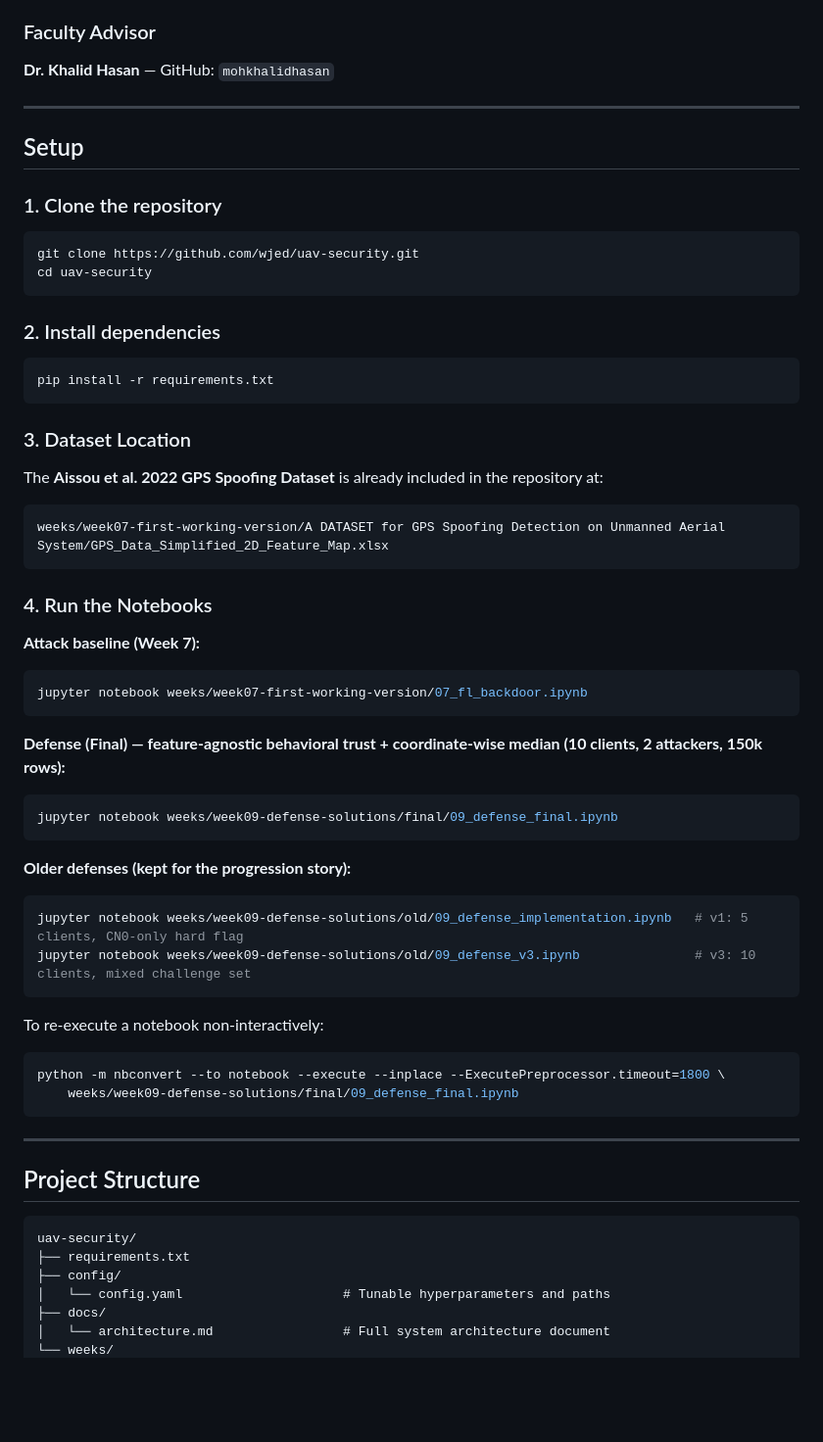
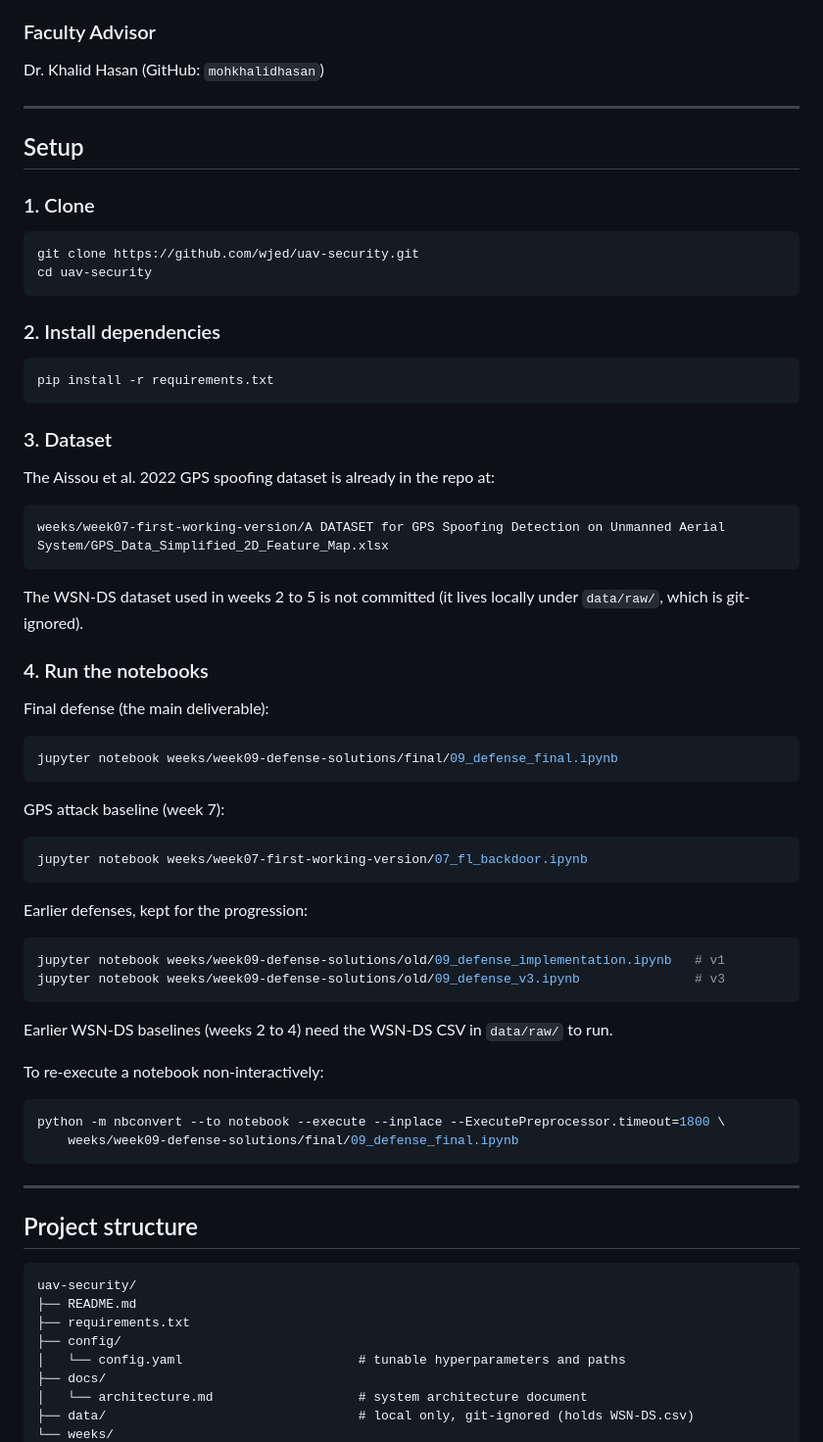
Before and after one commit to wjed/uav-security, a Markdown page: README.md, the part around one of its changes. Shown at 98% size. Rendered like a GitHub page; blank space fills up the shorter version.

````diff
--- a/README.md
+++ b/README.md
@@ -37,13 +59,13 @@ This project implements a **federated learning (FL) pipeline** for detecting GPS
 
 ### Faculty Advisor
 
-**Dr. Khalid Hasan** — GitHub: `mohkhalidhasan`
+Dr. Khalid Hasan (GitHub: `mohkhalidhasan`)
 
 ---
 
 ## Setup
 
-### 1. Clone the repository
+### 1. Clone
 
 ```bash
 git clone https://github.com/wjed/uav-security.git
@@ -56,31 +78,35 @@ cd uav-security
 pip install -r requirements.txt
 ```
 
-### 3. Dataset Location
+### 3. Dataset
 
-The **Aissou et al. 2022 GPS Spoofing Dataset** is already included in the repository at:
+The Aissou et al. 2022 GPS spoofing dataset is already in the repo at:
 
 ```
 weeks/week07-first-working-version/A DATASET for GPS Spoofing Detection on Unmanned Aerial System/GPS_Data_Simplified_2D_Feature_Map.xlsx
 ```
 
-### 4. Run the Notebooks
+The WSN-DS dataset used in weeks 2 to 5 is not committed (it lives locally under `data/raw/`, which is git-ignored).
 
-**Attack baseline (Week 7):**
+### 4. Run the notebooks
+
+Final defense (the main deliverable):
+```bash
+jupyter notebook weeks/week09-defense-solutions/final/09_defense_final.ipynb
+```
+
+GPS attack baseline (week 7):
 ```bash
 jupyter notebook weeks/week07-first-working-version/07_fl_backdoor.ipynb
 ```
 
-**Defense (Final) — feature-agnostic behavioral trust + coordinate-wise median (10 clients, 2 attackers, 150k rows):**
+Earlier defenses, kept for the progression:
 ```bash
-jupyter notebook weeks/week09-defense-solutions/final/09_defense_final.ipynb
+jupyter notebook weeks/week09-defense-solutions/old/09_defense_implementation.ipynb   # v1
+jupyter notebook weeks/week09-defense-solutions/old/09_defense_v3.ipynb               # v3
 ```
 
-**Older defenses (kept for the progression story):**
-```bash
-jupyter notebook weeks/week09-defense-solutions/old/09_defense_implementation.ipynb   # v1: 5 clients, CN0-only hard flag
-jupyter notebook weeks/week09-defense-solutions/old/09_defense_v3.ipynb               # v3: 10 clients, mixed challenge set
-```
+Earlier WSN-DS baselines (weeks 2 to 4) need the WSN-DS CSV in `data/raw/` to run.
 
 To re-execute a notebook non-interactively:
 ```bash
@@ -90,13 +116,15 @@ python -m nbconvert --to notebook --execute --inplace --ExecutePreprocessor.time
 
 ---
 
-## Project Structure
+## Project structure
 
 ```
 uav-security/
+├── README.md
 ├── requirements.txt
 ├── config/
-│   └── config.yaml                     # Tunable hyperparameters and paths
+│   └── config.yaml                       # tunable hyperparameters and paths
 ├── docs/
-│   └── architecture.md                 # Full system architecture document
+│   └── architecture.md                   # system architecture document
+├── data/                                 # local only, git-ignored (holds WSN-DS.csv)
 └── weeks/
````
Also changed, not shown: other parts of README.md (+111 -94 lines).
